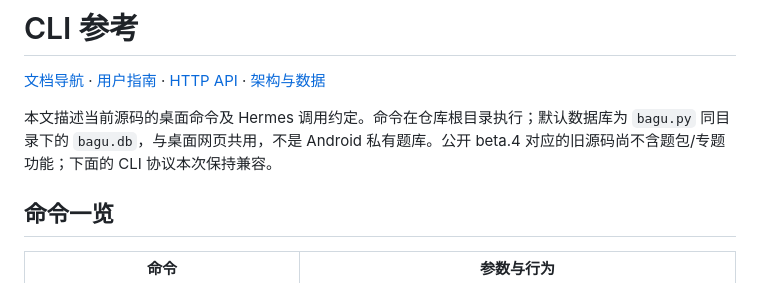
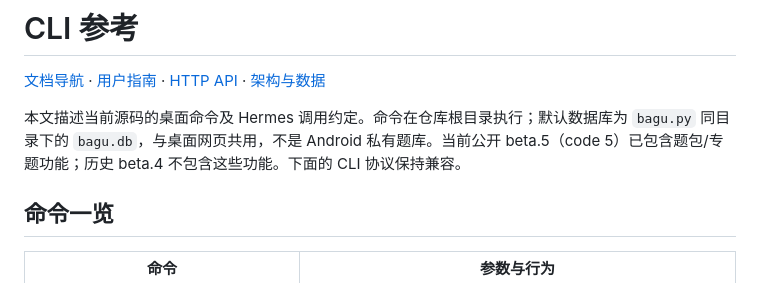
Before and after one commit to InGnIJM/AI-Bagu, a Markdown page: docs/cli.md, the part around the change. Rendered like a GitHub page.

Commit message:
docs(reference): mark beta5 as public

```diff
--- a/docs/cli.md
+++ b/docs/cli.md
@@ -2,7 +2,7 @@
 
 [文档导航](README.md) · [用户指南](user-guide.md) · [HTTP API](api.md) · [架构与数据](architecture.md)
 
-本文描述当前源码的桌面命令及 Hermes 调用约定。命令在仓库根目录执行；默认数据库为 `bagu.py` 同目录下的 `bagu.db`，与桌面网页共用，不是 Android 私有题库。公开 beta.4 对应的旧源码尚不含题包/专题功能；下面的 CLI 协议本次保持兼容。
+本文描述当前源码的桌面命令及 Hermes 调用约定。命令在仓库根目录执行；默认数据库为 `bagu.py` 同目录下的 `bagu.db`，与桌面网页共用，不是 Android 私有题库。当前公开 beta.5（code 5）已包含题包/专题功能；历史 beta.4 不包含这些功能。下面的 CLI 协议保持兼容。
 
 ## 命令一览
 
```
Also changed, not shown: docs/api.md (+3 -3 lines), docs/architecture.md (+1 -1 lines).
